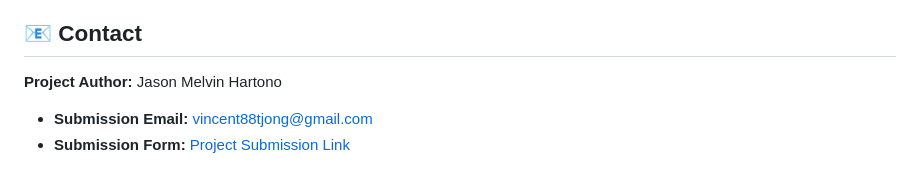
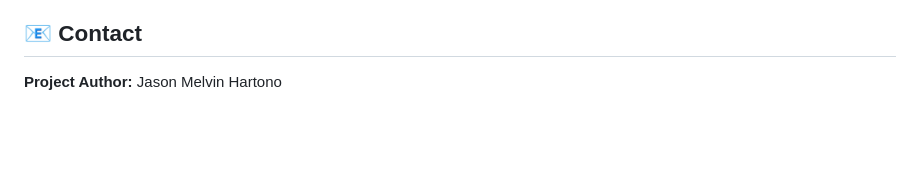
Before and after one commit to 123jason689/meksiko_bootcamp, a Markdown page: README.md, the part around the change. Rendered like a GitHub page; blank space fills up the shorter version.

```diff
--- a/README.md
+++ b/README.md
@@ -144,6 +144,3 @@ Follow these instructions to get a copy of the project up and running on your lo
 ## 📧 Contact
 
 **Project Author:** Jason Melvin Hartono
-
-  - **Submission Email:** vincent88tjong@gmail.com
-  - **Submission Form:** [Project Submission Link](https://bit.ly/PengumpulanFinalProjectBootcamp2024)
```
